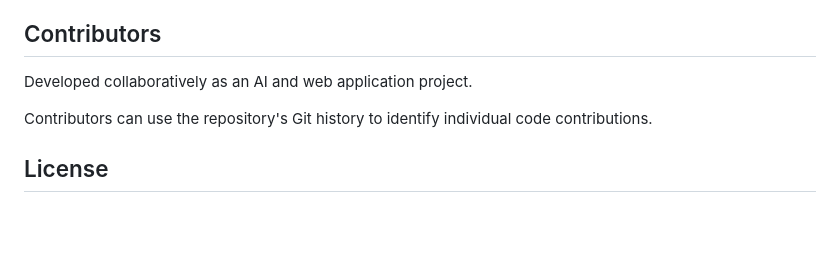
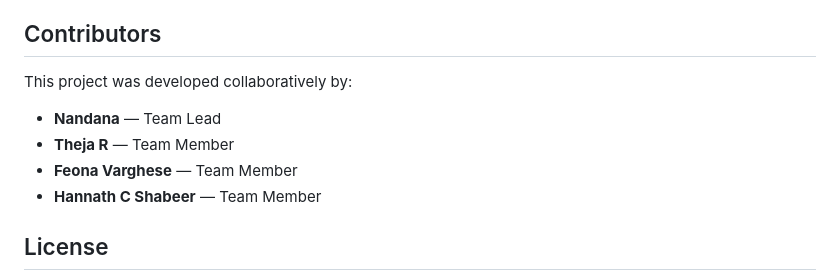
Before and after one commit to Nandana-js/retinax, a Markdown page: README.md, the part around the change. GitHub-like rendering; blank space fills up the shorter version.

Commit message:
Update README with contributors information
Added contributors section with names and roles.

```diff
--- a/README.md
+++ b/README.md
@@ -255,9 +255,14 @@ npm --version
 
 ## Contributors
 
-Developed collaboratively as an AI and web application project.
+This project was developed collaboratively by:
 
-Contributors can use the repository's Git history to identify individual code contributions.
+- **Nandana** — Team Lead
+- **Theja R** — Team Member
+- **Feona Varghese** — Team Member
+- **Hannath C Shabeer** — Team Member
+
+
 
 ## License
 
```
